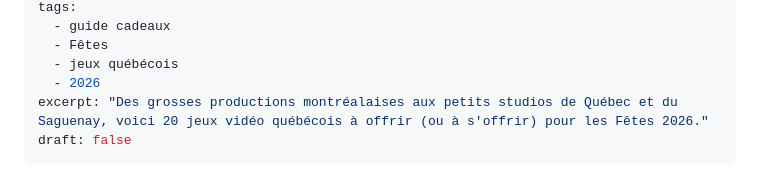
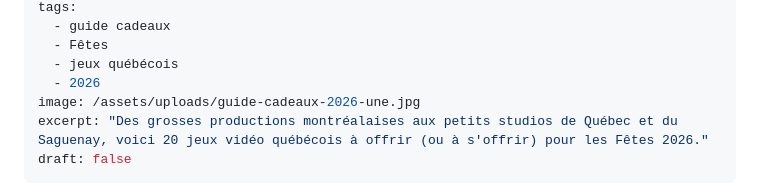
Before and after one commit to mjramos86/videoludiqueca, a Markdown page: content/articles/guide-cadeaux-2026-jeux-video-quebecois.md, the part around the change. GitHub-like rendering.

Commit message:
Ajoute l'image à la une du guide cadeaux 2026
Montage des key arts de Tape to Tape, Hack 'n' Stack, 1666: Amsterdam
et Paralives (1920 x 1080).

Co-Authored-By: Claude Opus 5.5 <noreply@anthropic.com>
Claude-Session: https://claude.ai/code/session_01Vg9ddjaFCoWHQtKVjkaXkF

```diff
--- a/content/articles/guide-cadeaux-2026-jeux-video-quebecois.md
+++ b/content/articles/guide-cadeaux-2026-jeux-video-quebecois.md
@@ -9,6 +9,7 @@ tags:
   - Fêtes
   - jeux québécois
   - 2026
+image: /assets/uploads/guide-cadeaux-2026-une.jpg
 excerpt: "Des grosses productions montréalaises aux petits studios de Québec et du Saguenay, voici 20 jeux vidéo québécois à offrir (ou à s'offrir) pour les Fêtes 2026."
 draft: false
 ---
```
Also changed, not shown: assets/uploads/guide-cadeaux-2026-une.jpg (added).
